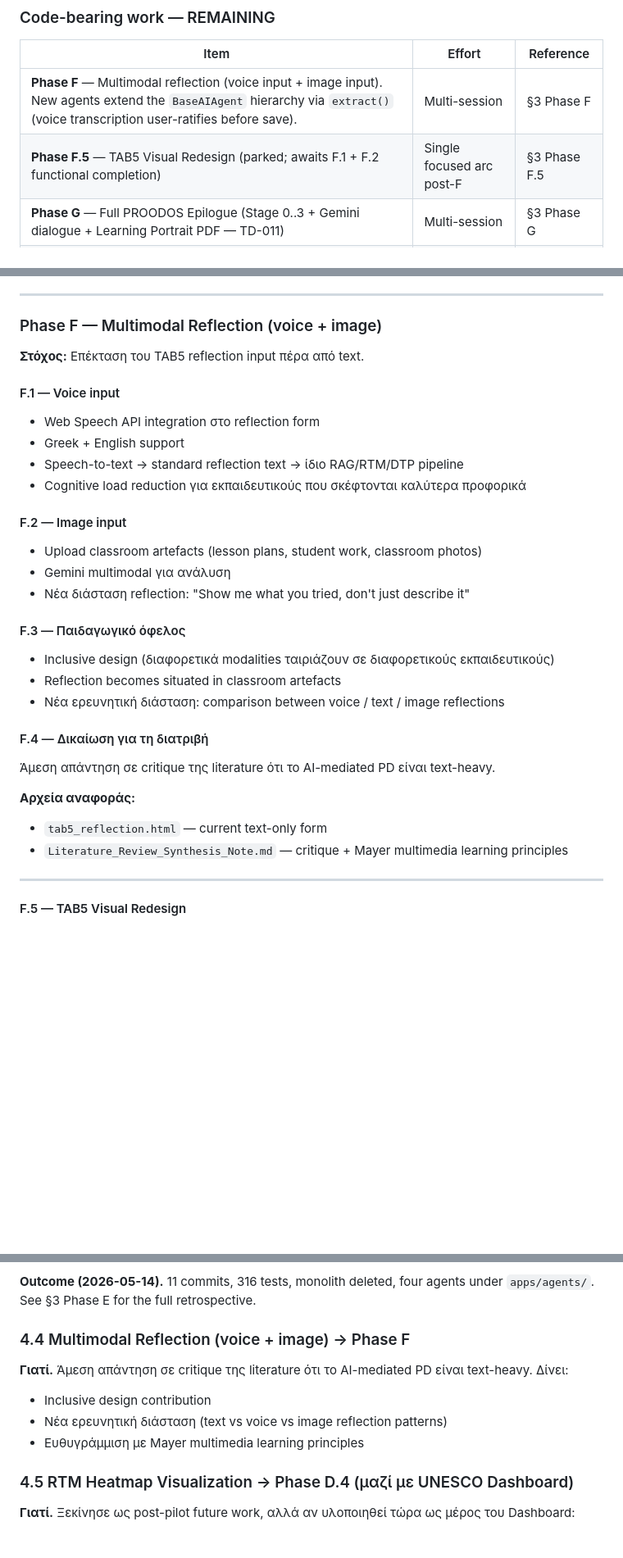
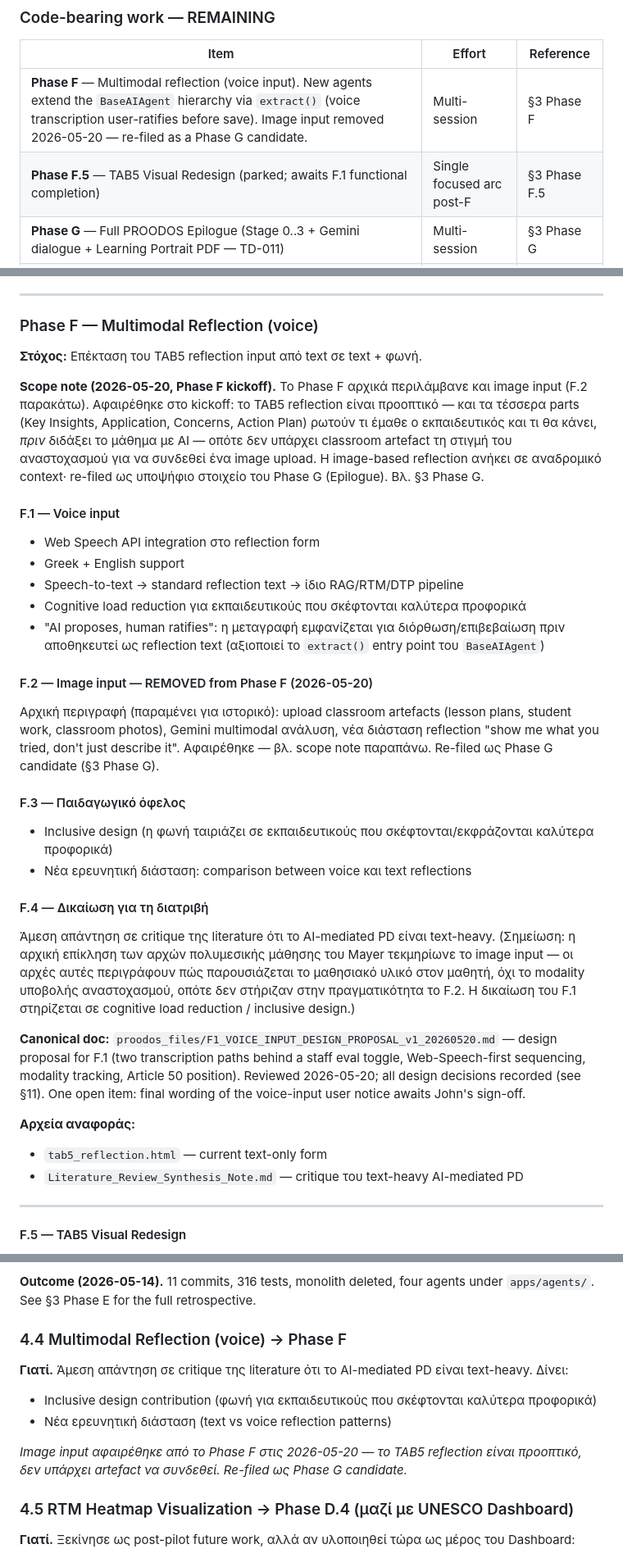
Before and after one commit to dourvas/unesco_ai_pd, a Markdown page: PROODOS_UNIFIED_ROADMAP.md, 3 parts joined by grey strips. Shown at 82% size. Rendered like a GitHub page; blank space fills up the shorter version.

```diff
--- a/PROODOS_UNIFIED_ROADMAP.md
+++ b/PROODOS_UNIFIED_ROADMAP.md
@@ -66,8 +67,8 @@ Bird's-eye view. Αυτό το block ενημερώνεται σε κάθε sess
 
 | Item | Effort | Reference |
 |---|---|---|
-| **Phase F** — Multimodal reflection (voice input + image input). New agents extend the `BaseAIAgent` hierarchy via `extract()` (voice transcription user-ratifies before save). | Multi-session | §3 Phase F |
-| **Phase F.5** — TAB5 Visual Redesign (parked; awaits F.1 + F.2 functional completion) | Single focused arc post-F | §3 Phase F.5 |
+| **Phase F** — Multimodal reflection (voice input). New agents extend the `BaseAIAgent` hierarchy via `extract()` (voice transcription user-ratifies before save). Image input removed 2026-05-20 — re-filed as a Phase G candidate. | Multi-session | §3 Phase F |
+| **Phase F.5** — TAB5 Visual Redesign (parked; awaits F.1 functional completion) | Single focused arc post-F | §3 Phase F.5 |
 | **Phase G** — Full PROODOS Epilogue (Stage 0..3 + Gemini dialogue + Learning Portrait PDF — TD-011) | Multi-session | §3 Phase G |
 | **Phase H** — Closing flow (T2a immediate post-test + Certificate + T2b delayed post-test 4-6 weeks later) | Multi-session | §3 Phase H |
 | **Phase I** — Dissertation writing | External (John) | §3 Phase I |
@@ -701,32 +702,34 @@ These seven form the architecture chapter of the dissertation. The numerical bal
 
 ---
 
-### Phase F — Multimodal Reflection (voice + image)
+### Phase F — Multimodal Reflection (voice)
 
-**Στόχος:** Επέκταση του TAB5 reflection input πέρα από text.
+**Στόχος:** Επέκταση του TAB5 reflection input από text σε text + φωνή.
+
+**Scope note (2026-05-20, Phase F kickoff).** Το Phase F αρχικά περιλάμβανε και image input (F.2 παρακάτω). Αφαιρέθηκε στο kickoff: το TAB5 reflection είναι προοπτικό — και τα τέσσερα parts (Key Insights, Application, Concerns, Action Plan) ρωτούν τι έμαθε ο εκπαιδευτικός και τι θα κάνει, *πριν* διδάξει το μάθημα με AI — οπότε δεν υπάρχει classroom artefact τη στιγμή του αναστοχασμού για να συνδεθεί ένα image upload. Η image-based reflection ανήκει σε αναδρομικό context· re-filed ως υποψήφιο στοιχείο του Phase G (Epilogue). Βλ. §3 Phase G.
 
 #### F.1 — Voice input
 - Web Speech API integration στο reflection form
 - Greek + English support
 - Speech-to-text → standard reflection text → ίδιο RAG/RTM/DTP pipeline
 - Cognitive load reduction για εκπαιδευτικούς που σκέφτονται καλύτερα προφορικά
+- "AI proposes, human ratifies": η μεταγραφή εμφανίζεται για διόρθωση/επιβεβαίωση πριν αποθηκευτεί ως reflection text (αξιοποιεί το `extract()` entry point του `BaseAIAgent`)
 
-#### F.2 — Image input
-- Upload classroom artefacts (lesson plans, student work, classroom photos)
-- Gemini multimodal για ανάλυση
-- Νέα διάσταση reflection: "Show me what you tried, don't just describe it"
+#### F.2 — Image input — REMOVED from Phase F (2026-05-20)
+Αρχική περιγραφή (παραμένει για ιστορικό): upload classroom artefacts (lesson plans, student work, classroom photos), Gemini multimodal ανάλυση, νέα διάσταση reflection "show me what you tried, don't just describe it". Αφαιρέθηκε — βλ. scope note παραπάνω. Re-filed ως Phase G candidate (§3 Phase G).
 
 #### F.3 — Παιδαγωγικό όφελος
-- Inclusive design (διαφορετικά modalities ταιριάζουν σε διαφορετικούς εκπαιδευτικούς)
-- Reflection becomes situated in classroom artefacts
-- Νέα ερευνητική διάσταση: comparison between voice / text / image reflections
+- Inclusive design (η φωνή ταιριάζει σε εκπαιδευτικούς που σκέφτονται/εκφράζονται καλύτερα προφορικά)
+- Νέα ερευνητική διάσταση: comparison between voice και text reflections
 
 #### F.4 — Δικαίωση για τη διατριβή
-Άμεση απάντηση σε critique της literature ότι το AI-mediated PD είναι text-heavy.
+Άμεση απάντηση σε critique της literature ότι το AI-mediated PD είναι text-heavy. (Σημείωση: η αρχική επίκληση των αρχών πολυμεσικής μάθησης του Mayer τεκμηρίωνε το image input — οι αρχές αυτές περιγράφουν πώς παρουσιάζεται το μαθησιακό υλικό στον μαθητή, όχι το modality υποβολής αναστοχασμού, οπότε δεν στήριζαν στην πραγματικότητα το F.2. Η δικαίωση του F.1 στηρίζεται σε cognitive load reduction / inclusive design.)
+
+**Canonical doc:** `proodos_files/F1_VOICE_INPUT_DESIGN_PROPOSAL_v1_20260520.md` — design proposal for F.1 (two transcription paths behind a staff eval toggle, Web-Speech-first sequencing, modality tracking, Article 50 position). Reviewed 2026-05-20; all design decisions recorded (see §11). One open item: final wording of the voice-input user notice awaits John's sign-off.
 
 **Αρχεία αναφοράς:**
 - `tab5_reflection.html` — current text-only form
-- `Literature_Review_Synthesis_Note.md` — critique + Mayer multimedia learning principles
+- `Literature_Review_Synthesis_Note.md` — critique του text-heavy AI-mediated PD
 
 ---
 
@@ -974,12 +979,13 @@ AILST T2a — Immediate post-test (36 items, υποχρεωτικό για βε
 
 **Outcome (2026-05-14).** 11 commits, 316 tests, monolith deleted, four agents under `apps/agents/`. See §3 Phase E for the full retrospective.
 
-### 4.4 Multimodal Reflection (voice + image) → Phase F
+### 4.4 Multimodal Reflection (voice) → Phase F
 
 **Γιατί.** Άμεση απάντηση σε critique της literature ότι το AI-mediated PD είναι text-heavy. Δίνει:
-- Inclusive design contribution
-- Νέα ερευνητική διάσταση (text vs voice vs image reflection patterns)
-- Ευθυγράμμιση με Mayer multimedia learning principles
+- Inclusive design contribution (φωνή για εκπαιδευτικούς που σκέφτονται καλύτερα προφορικά)
+- Νέα ερευνητική διάσταση (text vs voice reflection patterns)
+
+*Image input αφαιρέθηκε από το Phase F στις 2026-05-20 — το TAB5 reflection είναι προοπτικό, δεν υπάρχει artefact να συνδεθεί. Re-filed ως Phase G candidate.*
 
 ### 4.5 RTM Heatmap Visualization → Phase D.4 (μαζί με UNESCO Dashboard)
 
```
Also changed, not shown: other parts of PROODOS_UNIFIED_ROADMAP.md (+4 -1 lines), proodos_files/F1_VOICE_INPUT_DESIGN_PROPOSAL_v1_20260520.md (added, +239 -0 lines).
